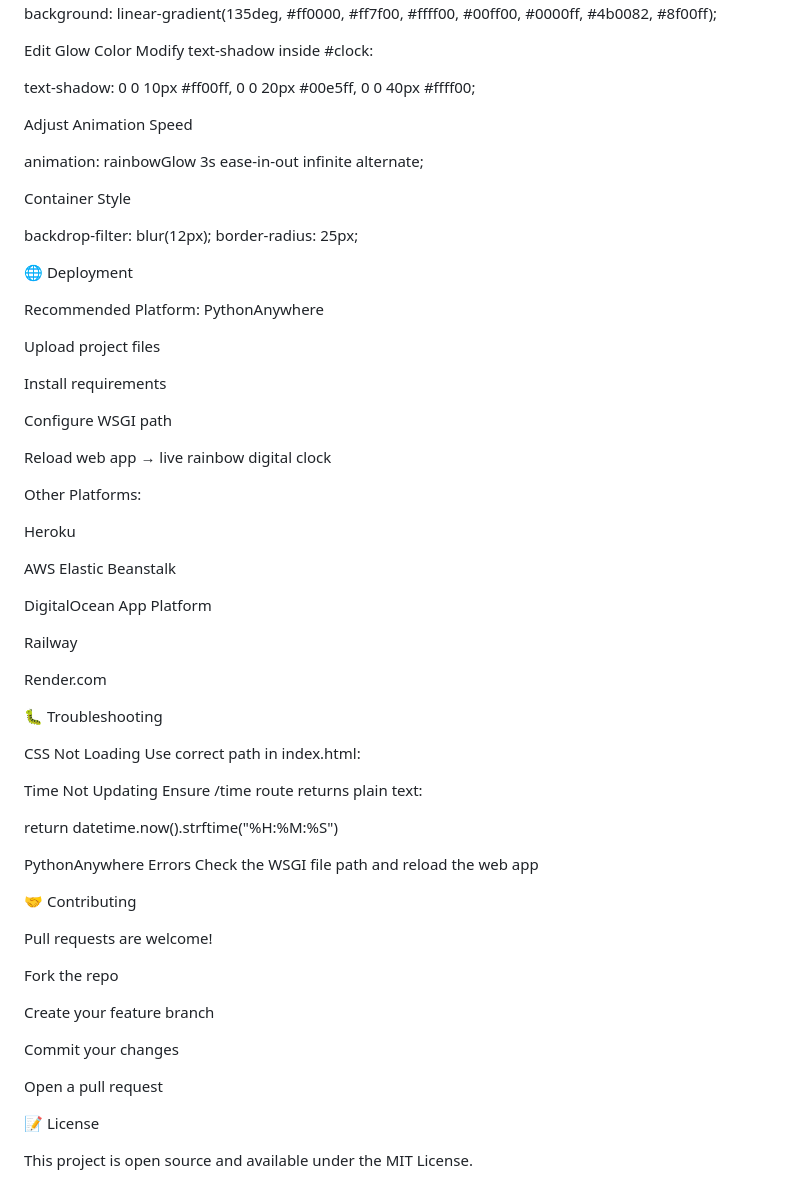
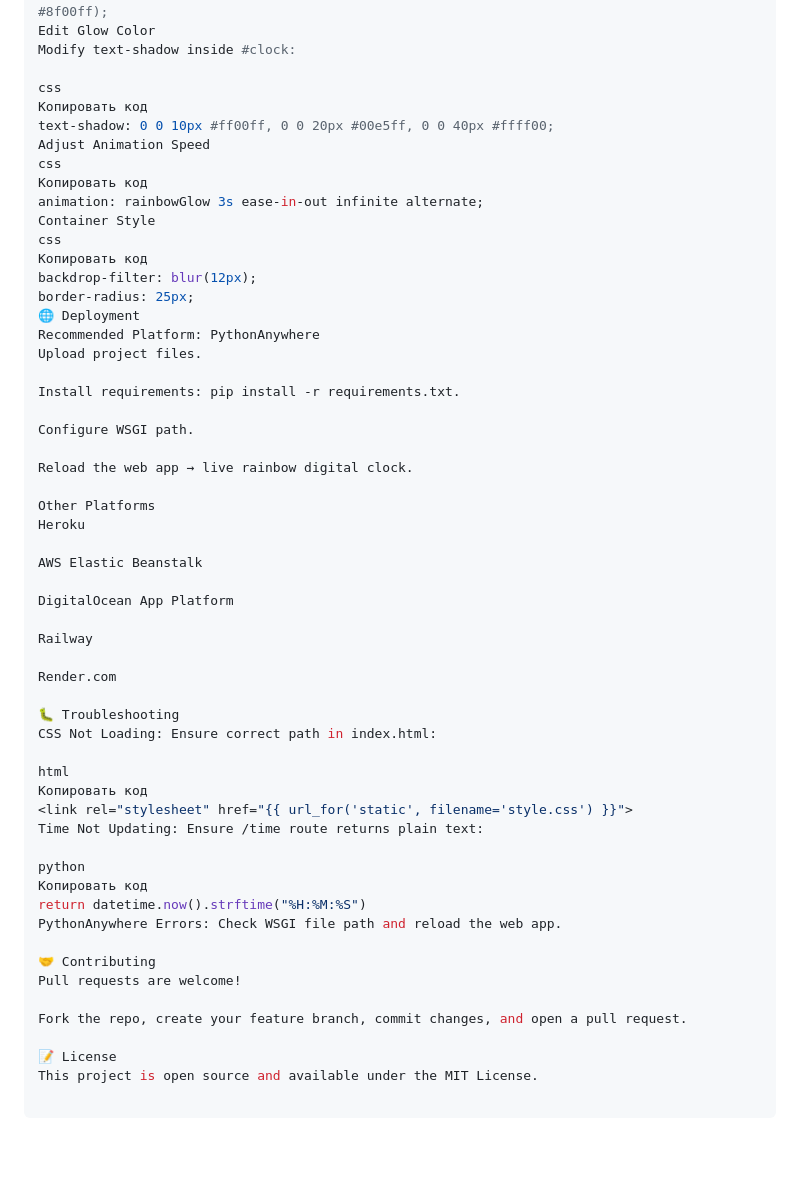
Before and after one commit to SergeyReizman/clock-app, a Markdown page: Readme.md, the part around the change printed below. Rendered like a GitHub page; blank space fills up the shorter version.

```diff
--- a/Readme.md
+++ b/Readme.md
@@ -103,33 +91,29 @@ background: linear-gradient(135deg, #ff0000, #ff7f00, #ffff00, #00ff00, #0000ff,
 Edit Glow Color
 Modify text-shadow inside #clock:
 
+css
+Копировать код
 text-shadow: 0 0 10px #ff00ff, 0 0 20px #00e5ff, 0 0 40px #ffff00;
-
-
 Adjust Animation Speed
-
+css
+Копировать код
 animation: rainbowGlow 3s ease-in-out infinite alternate;
-
-
 Container Style
-
+css
+Копировать код
 backdrop-filter: blur(12px);
 border-radius: 25px;
+🌐 Deployment
+Recommended Platform: PythonAnywhere
+Upload project files.
 
-🌐 Deployment
+Install requirements: pip install -r requirements.txt.
 
-Recommended Platform: PythonAnywhere
+Configure WSGI path.
 
-Upload project files
+Reload the web app → live rainbow digital clock.
 
-Install requirements
-
-Configure WSGI path
-
-Reload web app → live rainbow digital clock
-
-Other Platforms:
-
+Other Platforms
 Heroku
 
 AWS Elastic Beanstalk
@@ -141,34 +125,22 @@ Railway
 Render.com
 
 🐛 Troubleshooting
+CSS Not Loading: Ensure correct path in index.html:
 
-CSS Not Loading
-Use correct path in index.html:
+html
+Копировать код
+<link rel="stylesheet" href="{{ url_for('static', filename='style.css') }}">
+Time Not Updating: Ensure /time route returns plain text:
 
-<link rel="stylesheet" href="{{ url_for('static', filename='style.css') }}">
-
-
-Time Not Updating
-Ensure /time route returns plain text:
-
+python
+Копировать код
 return datetime.now().strftime("%H:%M:%S")
-
-
-PythonAnywhere Errors
-Check the WSGI file path and reload the web app
+PythonAnywhere Errors: Check WSGI file path and reload the web app.
 
 🤝 Contributing
-
 Pull requests are welcome!
 
-Fork the repo
-
-Create your feature branch
-
-Commit your changes
-
-Open a pull request
+Fork the repo, create your feature branch, commit changes, and open a pull request.
 
 📝 License
-
 This project is open source and available under the MIT License.
```
Also changed, not shown: other parts of Readme.md (+43 -55 lines).
